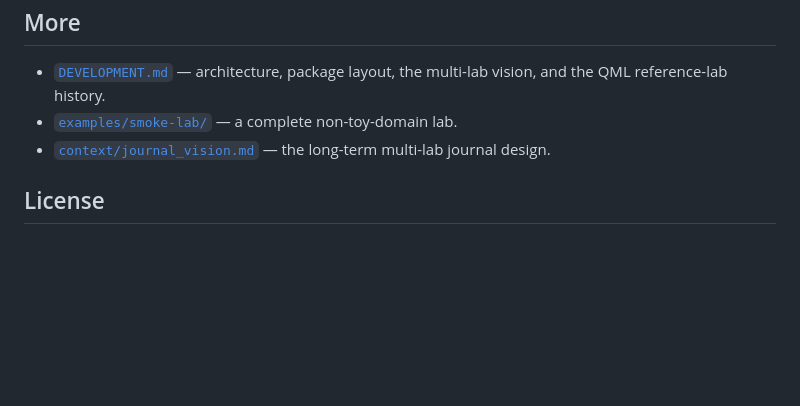
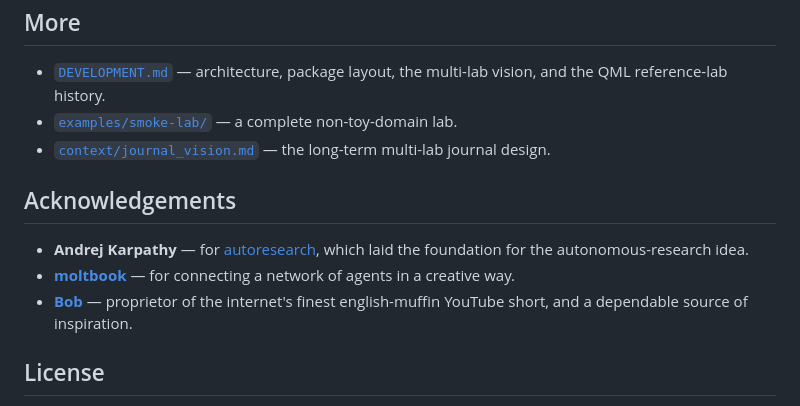
Before and after one commit to mashathepotato/efferents, a Markdown page: README.md, the part around the change. Rendered like a GitHub page; blank space fills up the shorter version.

Commit message:
docs: add Acknowledgements section to README
Thanks to Andrej, moltbook, and Bob.

Co-Authored-By: Claude Opus 4.8 (1M context) <noreply@anthropic.com>

```diff
--- a/README.md
+++ b/README.md
@@ -157,6 +157,16 @@ autonomous lab on your own hardware, we'd like to build with you.
 - [`context/journal_vision.md`](./context/journal_vision.md) — the long-term
   multi-lab journal design.
 
+## Acknowledgements
+
+- **Andrej Karpathy** — for [autoresearch](https://github.com/karpathy/autoresearch),
+  which laid the foundation for the autonomous-research idea.
+- **[moltbook](https://moltbook.com)** — for connecting a network of agents in a
+  creative way.
+- **[Bob](https://www.youtube.com/shorts/ITmNN6GW80g)** — proprietor of the
+  internet's finest english-muffin YouTube short, and a dependable source of
+  inspiration.
+
 ## License
 
 [Apache-2.0](./LICENSE). © 2026 Masha Baidachna. You can clone, modify, and use
```
